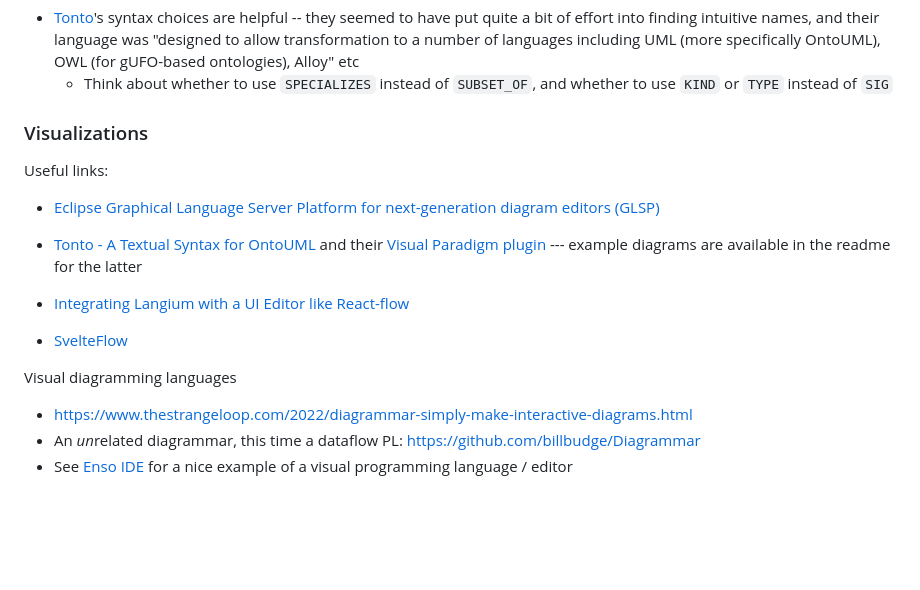
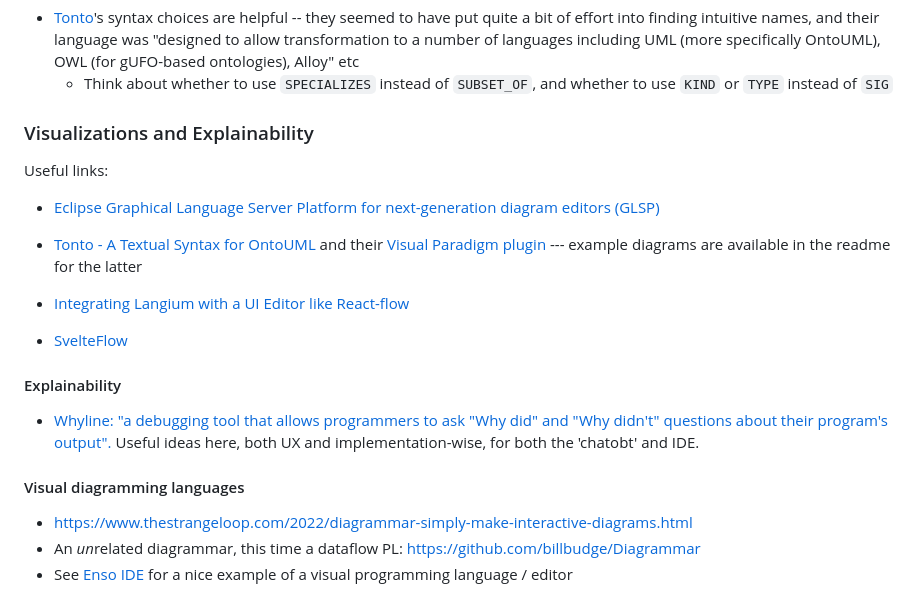
Before and after one commit to smucclaw/lam4, a Markdown page: README.md, the part around the change. Rendered like a GitHub page; blank space fills up the shorter version.

Commit message:
README: Add link to `Whyline`

```diff
--- a/README.md
+++ b/README.md
@@ -73,7 +73,7 @@ To factor a grammar into multiple sub-grammars: <https://github.com/eclipse-lang
 * [Tonto](https://matheuslenke.github.io/tonto-docs/)'s syntax choices are helpful -- they seemed to have put quite a bit of effort into finding intuitive names, and their language was "designed to allow transformation to a number of languages including UML (more specifically OntoUML), OWL (for gUFO-based ontologies), Alloy" etc
   * Think about whether to use `SPECIALIZES` instead of `SUBSET_OF`, and whether to use `KIND` or `TYPE` instead of `SIG`
 
-### Visualizations
+### Visualizations and Explainability
 
 Useful links:
 
@@ -83,7 +83,11 @@ Useful links:
 * [Integrating Langium with a UI Editor like React-flow](https://github.com/eclipse-langium/langium/discussions/1373)
 * [SvelteFlow](https://svelteflow.dev/)
 
-Visual diagramming languages
+#### Explainability
+
+* [Whyline: "a debugging tool that allows programmers to ask "Why did" and "Why didn't" questions about their program's output".](https://www.cs.cmu.edu/~NatProg/whyline.html) Useful ideas here, both UX and implementation-wise, for both the 'chatobt' and IDE.
+
+#### Visual diagramming languages
 
 * <https://www.thestrangeloop.com/2022/diagrammar-simply-make-interactive-diagrams.html>
 * An *un*related diagrammar, this time a dataflow PL: <https://github.com/billbudge/Diagrammar>
```
